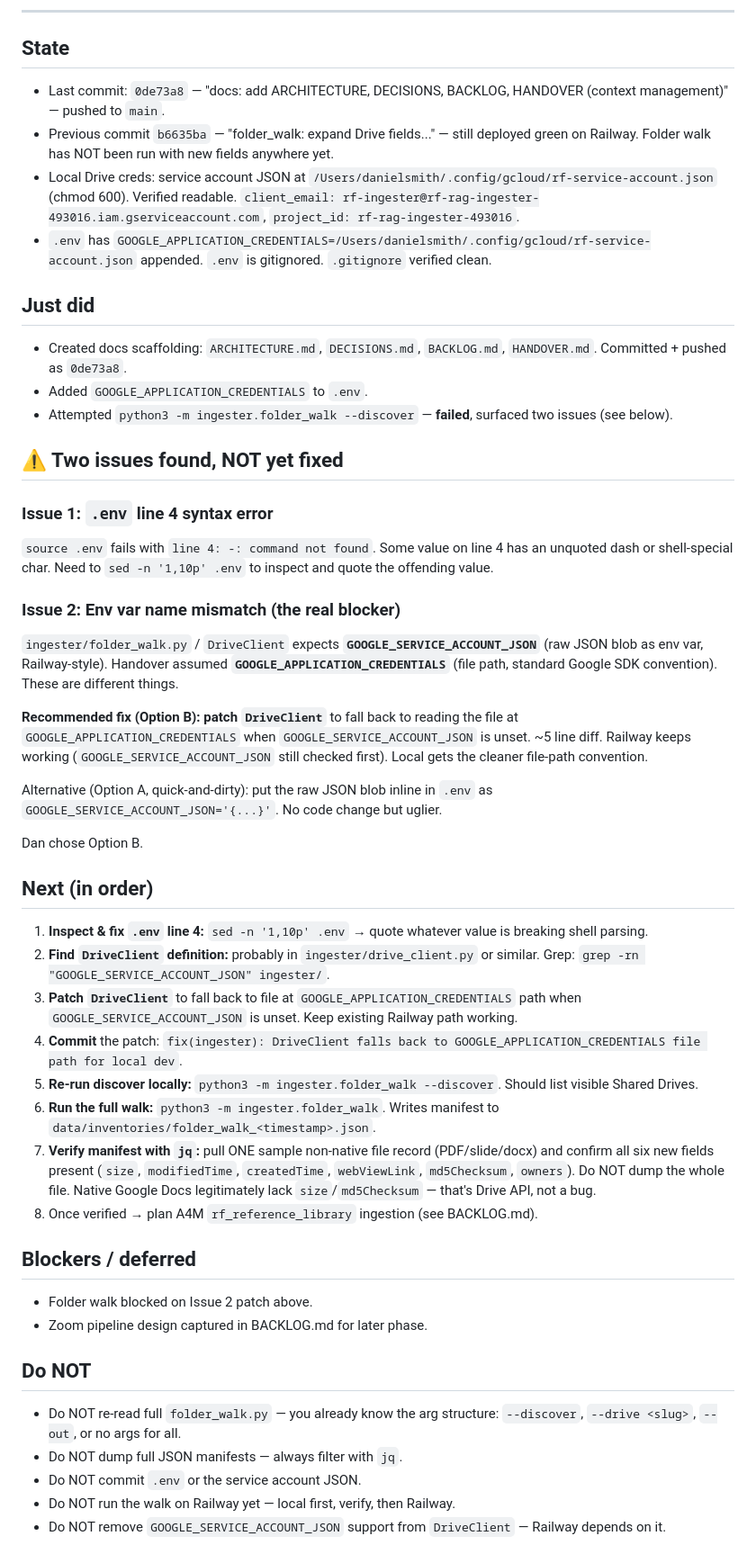
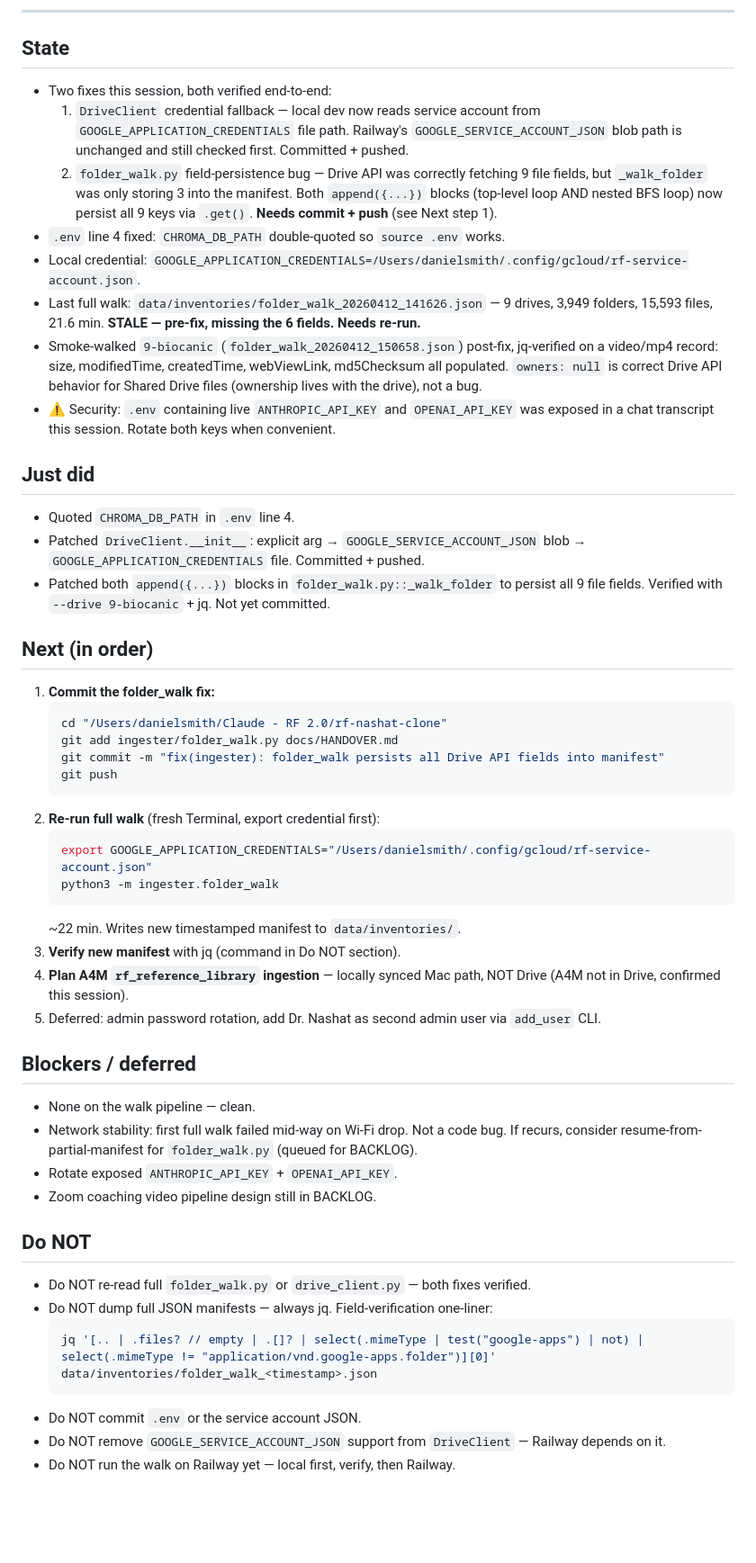
Before and after one commit to dps1607/rf-nashat-clone, a Markdown page: docs/HANDOVER.md, the part around the change. Shown at 90% size. Rendered like a GitHub page; blank space fills up the shorter version.

````diff
--- a/docs/HANDOVER.md
+++ b/docs/HANDOVER.md
@@ -5,47 +5,50 @@ Updated in place each session-end. Read this first to resume.
 ---
 
 ## State
-- Last commit: `0de73a8` — "docs: add ARCHITECTURE, DECISIONS, BACKLOG, HANDOVER (context management)" — pushed to `main`.
-- Previous commit `b6635ba` — "folder_walk: expand Drive fields..." — still deployed green on Railway. Folder walk has NOT been run with new fields anywhere yet.
-- Local Drive creds: service account JSON at `/Users/danielsmith/.config/gcloud/rf-service-account.json` (chmod 600). Verified readable. `client_email: rf-ingester@rf-rag-ingester-493016.iam.gserviceaccount.com`, `project_id: rf-rag-ingester-493016`.
-- `.env` has `GOOGLE_APPLICATION_CREDENTIALS=/Users/danielsmith/.config/gcloud/rf-service-account.json` appended. `.env` is gitignored. `.gitignore` verified clean.
+- Two fixes this session, both verified end-to-end:
+  1. `DriveClient` credential fallback — local dev now reads service account from `GOOGLE_APPLICATION_CREDENTIALS` file path. Railway's `GOOGLE_SERVICE_ACCOUNT_JSON` blob path is unchanged and still checked first. Committed + pushed.
+  2. `folder_walk.py` field-persistence bug — Drive API was correctly fetching 9 file fields, but `_walk_folder` was only storing 3 into the manifest. Both `append({...})` blocks (top-level loop AND nested BFS loop) now persist all 9 keys via `.get()`. **Needs commit + push** (see Next step 1).
+- `.env` line 4 fixed: `CHROMA_DB_PATH` double-quoted so `source .env` works.
+- Local credential: `GOOGLE_APPLICATION_CREDENTIALS=/Users/danielsmith/.config/gcloud/rf-service-account.json`.
+- Last full walk: `data/inventories/folder_walk_20260412_141626.json` — 9 drives, 3,949 folders, 15,593 files, 21.6 min. **STALE — pre-fix, missing the 6 fields. Needs re-run.**
+- Smoke-walked `9-biocanic` (`folder_walk_20260412_150658.json`) post-fix, jq-verified on a video/mp4 record: size, modifiedTime, createdTime, webViewLink, md5Checksum all populated. `owners: null` is correct Drive API behavior for Shared Drive files (ownership lives with the drive), not a bug.
+- ⚠️ Security: `.env` containing live `ANTHROPIC_API_KEY` and `OPENAI_API_KEY` was exposed in a chat transcript this session. Rotate both keys when convenient.
 
 ## Just did
-- Created docs scaffolding: `ARCHITECTURE.md`, `DECISIONS.md`, `BACKLOG.md`, `HANDOVER.md`. Committed + pushed as `0de73a8`.
-- Added `GOOGLE_APPLICATION_CREDENTIALS` to `.env`.
-- Attempted `python3 -m ingester.folder_walk --discover` — **failed**, surfaced two issues (see below).
-
-## ⚠️ Two issues found, NOT yet fixed
-
-### Issue 1: `.env` line 4 syntax error
-`source .env` fails with `line 4: -: command not found`. Some value on line 4 has an unquoted dash or shell-special char. Need to `sed -n '1,10p' .env` to inspect and quote the offending value.
-
-### Issue 2: Env var name mismatch (the real blocker)
-`ingester/folder_walk.py` / `DriveClient` expects **`GOOGLE_SERVICE_ACCOUNT_JSON`** (raw JSON blob as env var, Railway-style). Handover assumed **`GOOGLE_APPLICATION_CREDENTIALS`** (file path, standard Google SDK convention). These are different things.
-
-**Recommended fix (Option B): patch `DriveClient`** to fall back to reading the file at `GOOGLE_APPLICATION_CREDENTIALS` when `GOOGLE_SERVICE_ACCOUNT_JSON` is unset. ~5 line diff. Railway keeps working (`GOOGLE_SERVICE_ACCOUNT_JSON` still checked first). Local gets the cleaner file-path convention.
-
-Alternative (Option A, quick-and-dirty): put the raw JSON blob inline in `.env` as `GOOGLE_SERVICE_ACCOUNT_JSON='{...}'`. No code change but uglier.
-
-Dan chose Option B.
+- Quoted `CHROMA_DB_PATH` in `.env` line 4.
+- Patched `DriveClient.__init__`: explicit arg → `GOOGLE_SERVICE_ACCOUNT_JSON` blob → `GOOGLE_APPLICATION_CREDENTIALS` file. Committed + pushed.
+- Patched both `append({...})` blocks in `folder_walk.py::_walk_folder` to persist all 9 file fields. Verified with `--drive 9-biocanic` + jq. Not yet committed.
 
 ## Next (in order)
-1. **Inspect & fix `.env` line 4:** `sed -n '1,10p' .env` → quote whatever value is breaking shell parsing.
-2. **Find `DriveClient` definition:** probably in `ingester/drive_client.py` or similar. Grep: `grep -rn "GOOGLE_SERVICE_ACCOUNT_JSON" ingester/`.
-3. **Patch `DriveClient`** to fall back to file at `GOOGLE_APPLICATION_CREDENTIALS` path when `GOOGLE_SERVICE_ACCOUNT_JSON` is unset. Keep existing Railway path working.
-4. **Commit** the patch: `fix(ingester): DriveClient falls back to GOOGLE_APPLICATION_CREDENTIALS file path for local dev`.
-5. **Re-run discover locally:** `python3 -m ingester.folder_walk --discover`. Should list visible Shared Drives.
-6. **Run the full walk:** `python3 -m ingester.folder_walk`. Writes manifest to `data/inventories/folder_walk_<timestamp>.json`.
-7. **Verify manifest with `jq`:** pull ONE sample non-native file record (PDF/slide/docx) and confirm all six new fields present (`size`, `modifiedTime`, `createdTime`, `webViewLink`, `md5Checksum`, `owners`). Do NOT dump the whole file. Native Google Docs legitimately lack `size`/`md5Checksum` — that's Drive API, not a bug.
-8. Once verified → plan A4M `rf_reference_library` ingestion (see BACKLOG.md).
+1. **Commit the folder_walk fix:**
+   ```bash
+   cd "/Users/danielsmith/Claude - RF 2.0/rf-nashat-clone"
+   git add ingester/folder_walk.py docs/HANDOVER.md
+   git commit -m "fix(ingester): folder_walk persists all Drive API fields into manifest"
+   git push
+   ```
+2. **Re-run full walk** (fresh Terminal, export credential first):
+   ```bash
+   export GOOGLE_APPLICATION_CREDENTIALS="/Users/danielsmith/.config/gcloud/rf-service-account.json"
+   python3 -m ingester.folder_walk
+   ```
+   ~22 min. Writes new timestamped manifest to `data/inventories/`.
+3. **Verify new manifest** with jq (command in Do NOT section).
+4. **Plan A4M `rf_reference_library` ingestion** — locally synced Mac path, NOT Drive (A4M not in Drive, confirmed this session).
+5. Deferred: admin password rotation, add Dr. Nashat as second admin user via `add_user` CLI.
 
 ## Blockers / deferred
-- Folder walk blocked on Issue 2 patch above.
-- Zoom pipeline design captured in BACKLOG.md for later phase.
+- None on the walk pipeline — clean.
+- Network stability: first full walk failed mid-way on Wi-Fi drop. Not a code bug. If recurs, consider resume-from-partial-manifest for `folder_walk.py` (queued for BACKLOG).
+- Rotate exposed `ANTHROPIC_API_KEY` + `OPENAI_API_KEY`.
+- Zoom coaching video pipeline design still in BACKLOG.
 
 ## Do NOT
-- Do NOT re-read full `folder_walk.py` — you already know the arg structure: `--discover`, `--drive <slug>`, `--out`, or no args for all.
-- Do NOT dump full JSON manifests — always filter with `jq`.
+- Do NOT re-read full `folder_walk.py` or `drive_client.py` — both fixes verified.
+- Do NOT dump full JSON manifests — always jq. Field-verification one-liner:
+  ```bash
+  jq '[.. | .files? // empty | .[]? | select(.mimeType | test("google-apps") | not) | select(.mimeType != "application/vnd.google-apps.folder")][0]' data/inventories/folder_walk_<timestamp>.json
+  ```
 - Do NOT commit `.env` or the service account JSON.
+- Do NOT remove `GOOGLE_SERVICE_ACCOUNT_JSON` support from `DriveClient` — Railway depends on it.
 - Do NOT run the walk on Railway yet — local first, verify, then Railway.
-- Do NOT remove `GOOGLE_SERVICE_ACCOUNT_JSON` support from `DriveClient` — Railway depends on it.
````
